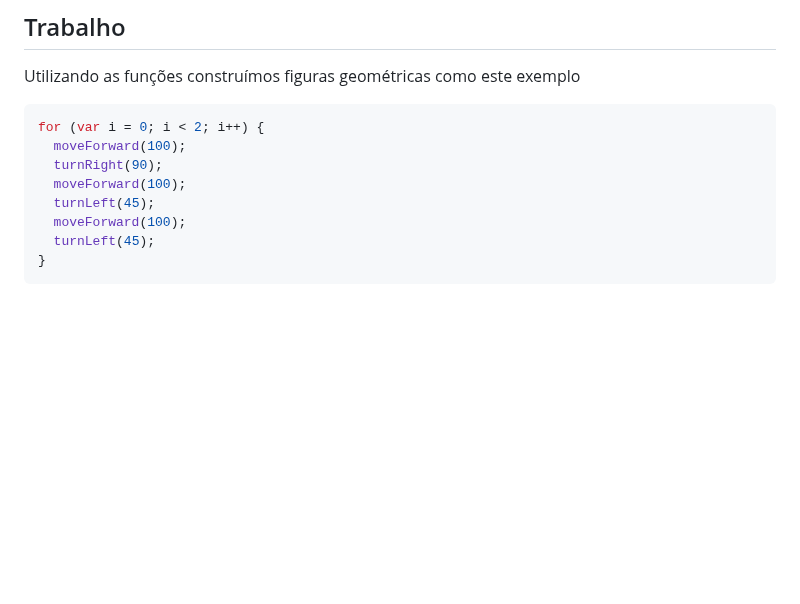
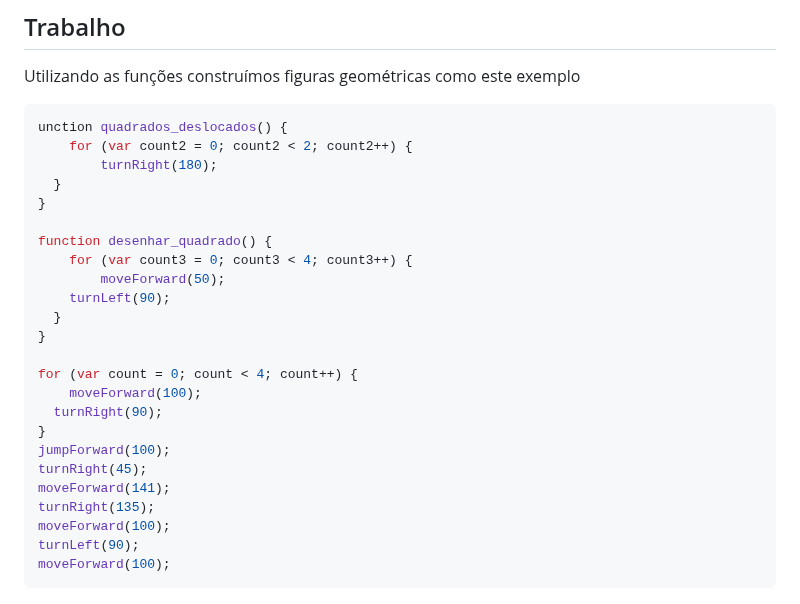
Before and after one commit to mchavesferreira/matematicaaplicada, a Markdown page: README.md, the part around the change. Rendered like a GitHub page; blank space fills up the shorter version.

````diff
--- a/README.md
+++ b/README.md
@@ -92,14 +92,30 @@ https://studio.code.org/courses/express-2021/units/1/lessons/22/levels/1?lang=pt
 Utilizando as funções construímos figuras geométricas como este exemplo
 
 ```c
-for (var i = 0; i < 2; i++) {
-  moveForward(100);
+unction quadrados_deslocados() {
+    for (var count2 = 0; count2 < 2; count2++) {
+        turnRight(180);
+  }
+}
+
+function desenhar_quadrado() {
+    for (var count3 = 0; count3 < 4; count3++) {
+        moveForward(50);
+    turnLeft(90);
+  }
+}
+
+for (var count = 0; count < 4; count++) {
+    moveForward(100);
   turnRight(90);
-  moveForward(100);
-  turnLeft(45);
-  moveForward(100);
-  turnLeft(45);
 }
+jumpForward(100);
+turnRight(45);
+moveForward(141);
+turnRight(135);
+moveForward(100);
+turnLeft(90);
+moveForward(100);
 ```
 <img src=https://raw.githubusercontent.com/mchavesferreira/matematicaaplicada/refs/heads/main/figuras/figuraexemplo2.png width=300 height=300>
 
````
